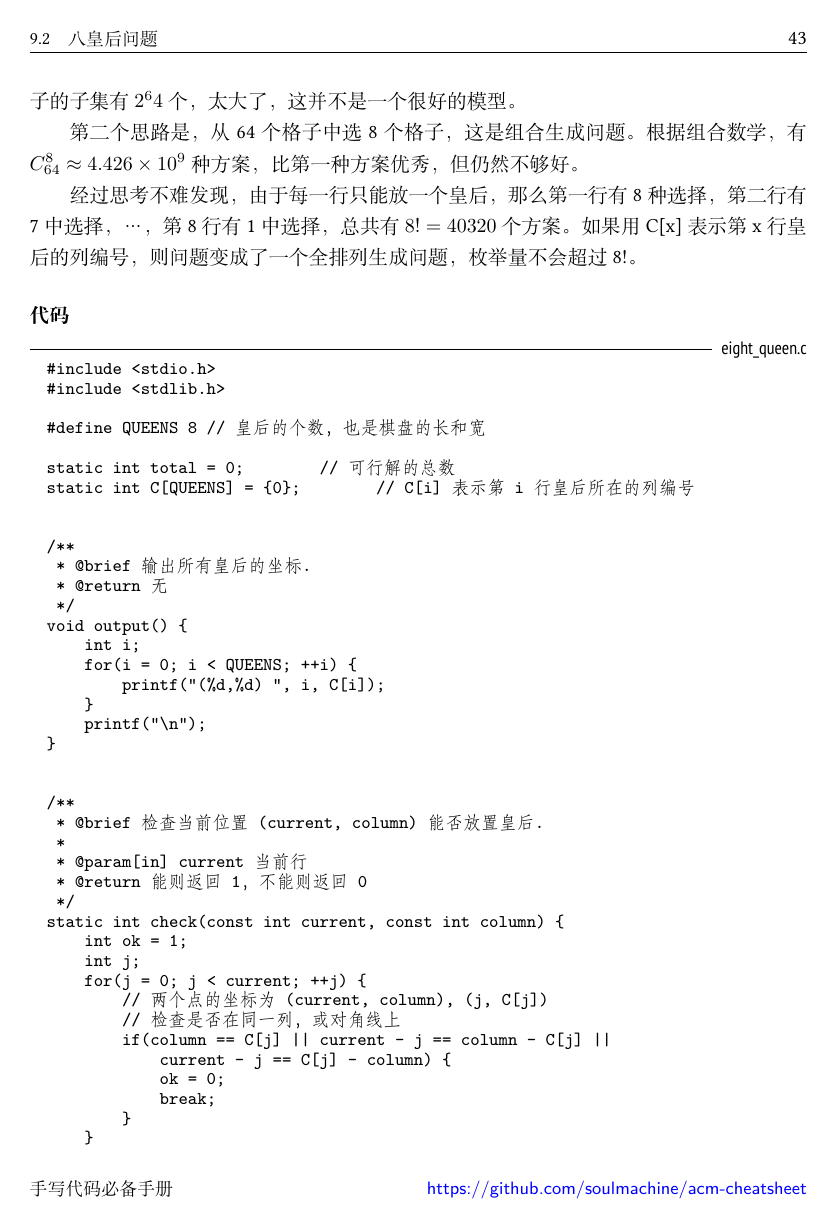
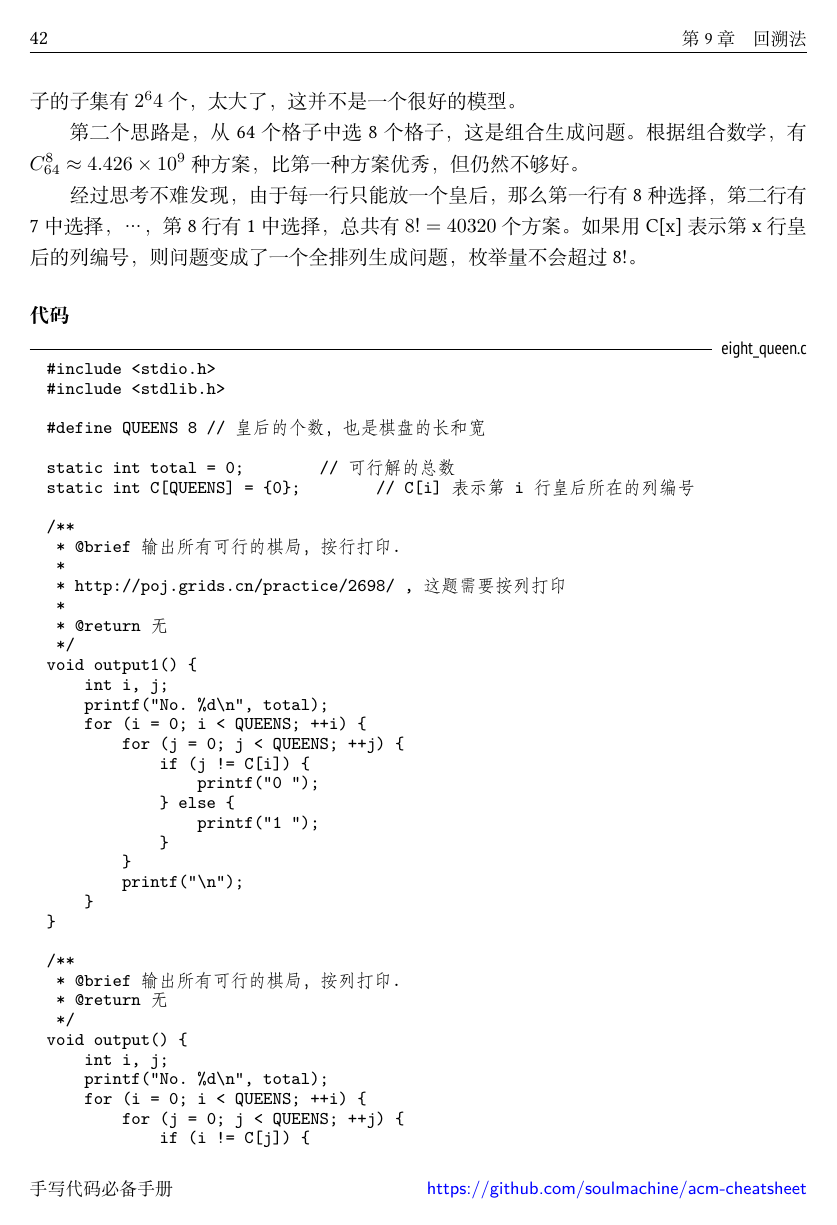
Before and after one commit to soulmachine/acm-cheat-sheet, a LaTeX book (C++/ACM-cheatsheet.tex, which reads C++/chapBacktracking.tex): page 47 of 49 before the commit and page 46 of 49 after it. Compiled offline with XeLaTeX; a missing font is replaced by an installed copy or a similar font.

Commit message:
修改了八皇后的output()函数，让其在百练上AC了

```diff
--- a/C++/chapBacktracking.tex
+++ b/C++/chapBacktracking.tex
@@ -43,12 +43,35 @@
 static int total = 0;	// 可行解的总数
 static int C[QUEENS] = {0};	// C[i]表示第i行皇后所在的列编号
 
+/**
+ * @brief 输出所有可行的棋局，按行打印.
+ *
+ * http://poj.grids.cn/practice/2698/ , 这题需要按列打印
+ *
+ * @return 无
+ */
+void output1() {
+    int i, j;
+    printf("No. %d\n", total);
+    for (i = 0; i < QUEENS; ++i) {
+        for (j = 0; j < QUEENS; ++j) {
+            if (j != C[i]) {
+                printf("0 ");
+            } else {
+                printf("1 ");
+            }
+        }
+        printf("\n");
+    }
+}
 
 /**
- * @brief 输出所有皇后的坐标.
+ * @brief 输出所有可行的棋局，按列打印.
  * @return 无
  */
 void output() {
-    int i;
-    for(i = 0; i < QUEENS; ++i) {
-        printf("(%d,%d) ", i, C[i]);
+    int i, j;
+    printf("No. %d\n", total);
+    for (i = 0; i < QUEENS; ++i) {
+        for (j = 0; j < QUEENS; ++j) {
+            if (i != C[j]) {
@@ -55,7 +84,5 @@ void output() {
     }
-    printf("\n");
 }
-
 
 /**
  * @brief 检查当前位置(current, column)能否放置皇后.
```
Also changed, not shown: C++/chapGraph.tex (+4 -0 lines), C++/chapSorting.tex (+1 -0 lines), C++/chapBacktracking.tex (18 more changed lines).
